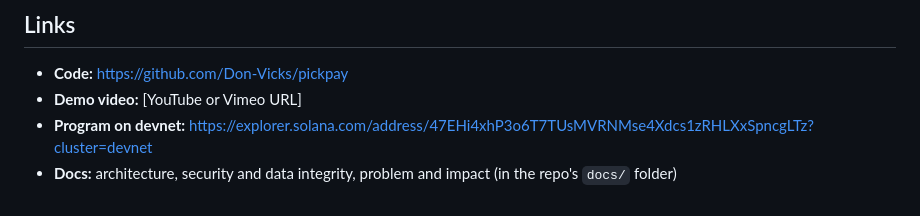
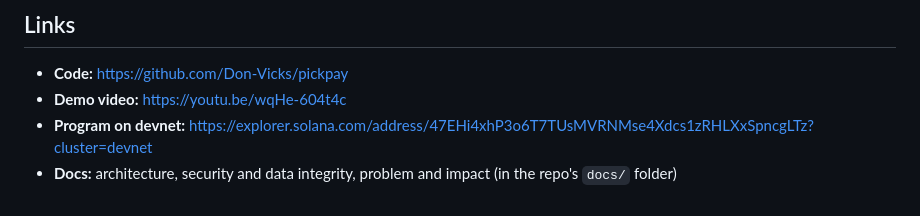
Before and after one commit to Don-Vicks/pickpay, a Markdown page: docs/devpost.md, the part around the change. Drawn GitHub-style.

```diff
--- a/docs/devpost.md
+++ b/docs/devpost.md
@@ -69,6 +69,6 @@ solana, anchor, rust, typescript, next.js, react, tailwindcss, claude, anthropic
 ## Links
 
 - **Code:** https://github.com/Don-Vicks/pickpay
-- **Demo video:** [YouTube or Vimeo URL]
+- **Demo video:** https://youtu.be/wqHe-604t4c
 - **Program on devnet:** https://explorer.solana.com/address/47EHi4xhP3o6T7TUsMVRNMse4Xdcs1zRHLXxSpncgLTz?cluster=devnet
 - **Docs:** architecture, security and data integrity, problem and impact (in the repo's `docs/` folder)
```
Also changed, not shown: README.md (+3 -3 lines).
